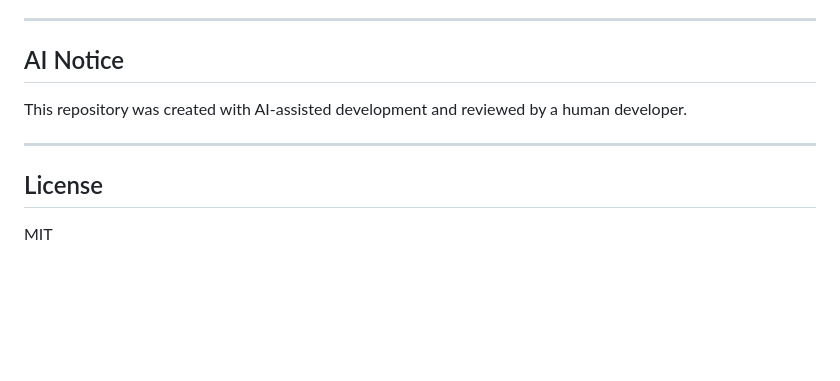
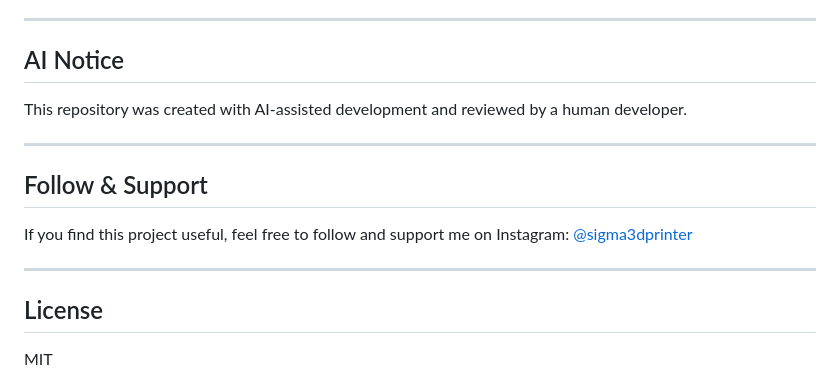
Before and after one commit to serkanc/bambu-monitor, a Markdown page: README.md, the part around the change. GitHub-like rendering; blank space fills up the shorter version.

Commit message:
docs: update README

```diff
--- a/README.md
+++ b/README.md
@@ -181,5 +181,12 @@ This repository was created with AI-assisted development and reviewed by a human
 
 ---
 
+## Follow & Support
+
+If you find this project useful, feel free to follow and support me on Instagram:
+[@sigma3dprinter](https://instagram.com/sigma3dprinter)
+
+---
+
 ## License
 MIT
```
